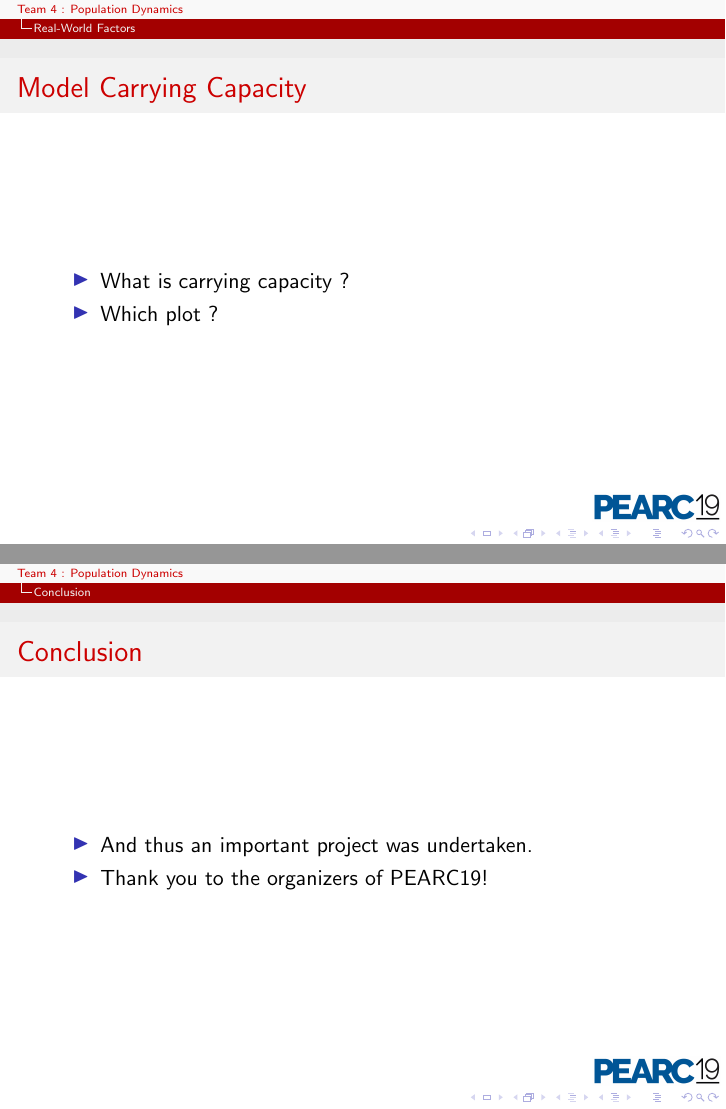
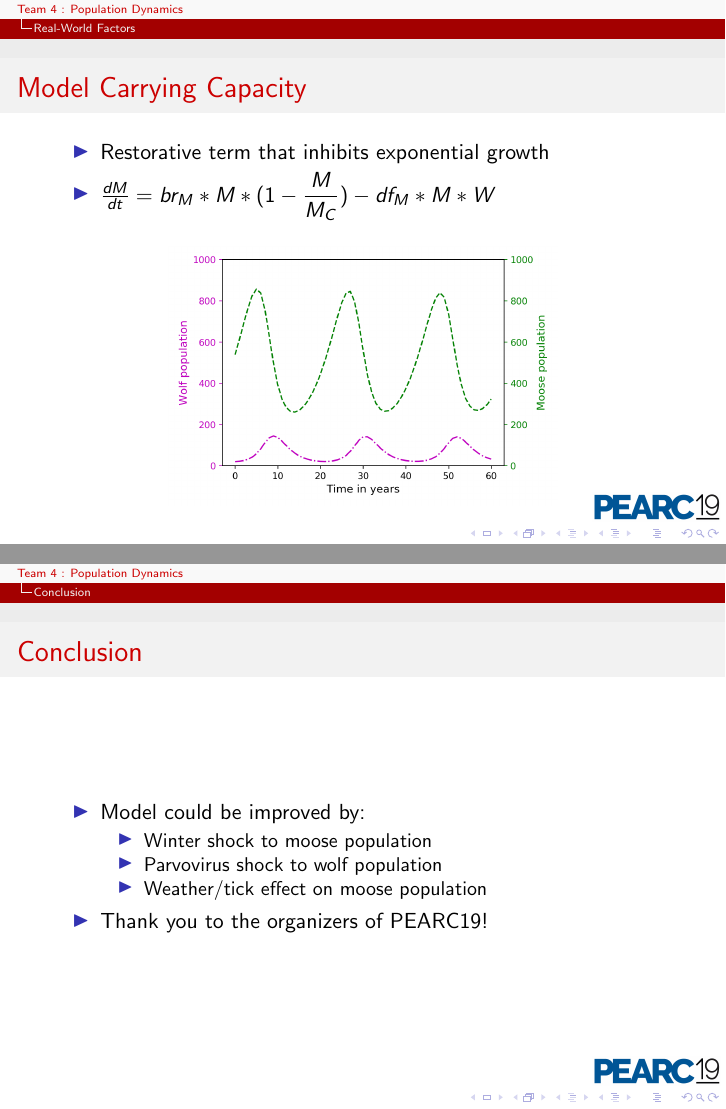
Before and after one commit to s-sajid-ali/pearc19_model, LaTeX slides (slides/main.tex): pages 9 and 12 of 12 before the commit and pages 9 and 13 of 13 after it, joined at a grey line. Compiled offline with pdfLaTeX.

Commit message:
new file:   plot_notebooks/est_cap.png 	new file:   plot_notebooks/est_cap_sick.png 	modified:   plot_notebooks/pearc19.pptx 	modified:   slides/main.nav 	modified:   slides/main.pdf 	modified:   slides/main.tex

```diff
--- a/slides/main.tex
+++ b/slides/main.tex
@@ -107,22 +107,41 @@ $\frac{dM}{dt}=br_{M}*M-df_{M}*M*W \ |\  \frac{dW}{dt}=br_{W}*W*M-df_{W}*W$
 	\item `Period' plots for Moose and Wolf populations.\footnote{Square root of quantities visualized for enhanced contrast}
 	\begin{figure}
 		\vspace*{-0.25cm}\hspace*{-1.1cm}\includegraphics[scale=0.35]{../plot_notebooks/sqrt_per_vary_W}
-	\end{figure}\end{frame}
+	\end{figure}
+\end{frame}
 
 
 \section{Real-World Factors}
 \begin{frame}{Model Carrying Capacity}
 	\begin{itemize}
-		\item What is carrying capacity ?
-		\item Which plot ?
+		\item Restorative term that inhibits exponential growth
+	\item
+$\frac{dM}{dt}=br_{M}*M*(1-\dfrac{M}{M_{C}})-df_{M}*M*W  $
+	\end{itemize}
+	\begin{figure}
+	\includegraphics[scale=0.45]{../plot_notebooks/long_run_cap}
+	\end{figure}
+
+\end{frame}
+
+\section{Explaining real world data}
+\begin{frame}{Explaining real world data I}
+	\begin{itemize}
+		\item Fitting our model to real world data
+		\item Carrying capacity model
+		\begin{figure}
+		\hspace*{-1.2cm}\includegraphics[scale=0.4]{../plot_notebooks/est_cap}
+		\end{figure}
 	\end{itemize}
 \end{frame}
 
-
-\begin{frame}{Explaining real world data}
+\begin{frame}{Explaining real world data II}
 	\begin{itemize}
-		\item We can fit our model to real world data
-		\item Which plot ?
+		\item Carrying capacity model with inbreeding correction
+		\item $df_{W}$ becomes linearly dependent on time.
+		\begin{figure}
+			\hspace*{-1.2cm}\includegraphics[scale=0.4]{../plot_notebooks/est_cap_sick}
+		\end{figure}
 	\end{itemize}
 \end{frame}
 
@@ -149,7 +168,12 @@ $\frac{dM}{dt}=br_{M}*M-df_{M}*M*W \ |\  \frac{dW}{dt}=br_{W}*W*M-df_{W}*W$
 \section{Conclusion}
 \begin{frame}{Conclusion}
 	\begin{itemize}
-		\item And thus an important project was undertaken.
+		\item Model could be improved by:
+		\begin{itemize}
+			\item Winter shock to moose population
+			\item Parvovirus shock to wolf population
+			\item Weather/tick effect on moose population
+		\end{itemize}
 		\item Thank you to the organizers of PEARC19!
 	\end{itemize}
 \end{frame}
```
Also changed, not shown: plot_notebooks/est_cap.png (added), plot_notebooks/est_cap_sick.png (added), slides/main.tex (2 more changed lines), 2 other files.
